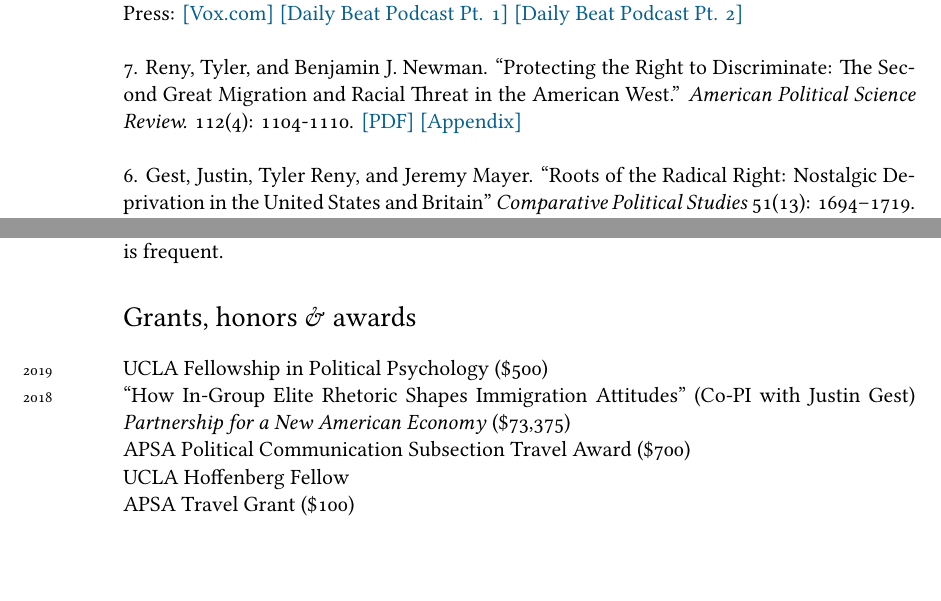
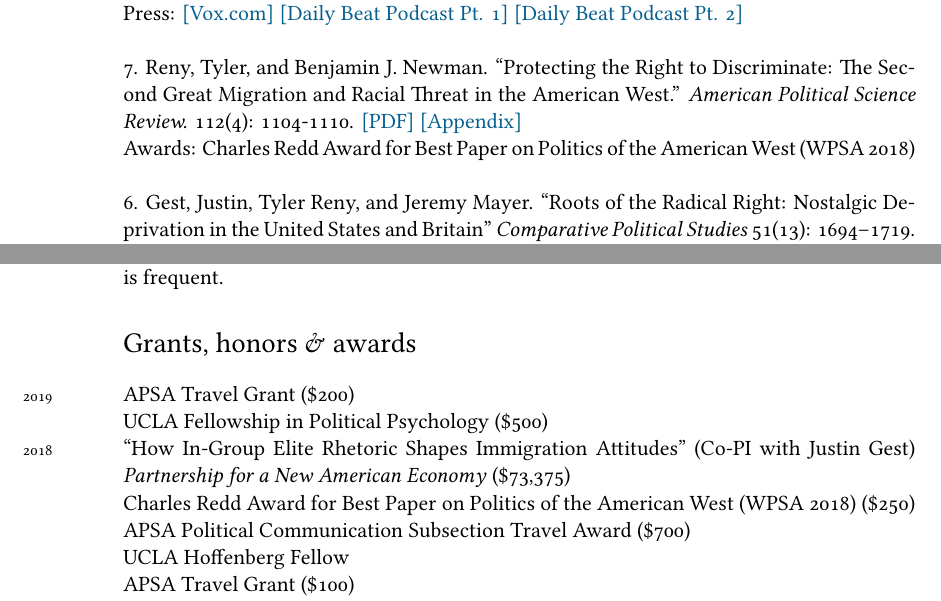
Before and after one commit to tylerreny/tylerreny.github.io, a LaTeX CV (pdf/cv-reny.tex): two parts of pages 1 and 3 of 6, joined at a grey line, cut so that both start at the same text, the shorter picture padded with empty space. Compiled offline with XeLaTeX; a missing font is replaced by an installed copy or a similar font.

Commit message:
update cv;

```diff
--- a/pdf/cv-reny.tex
+++ b/pdf/cv-reny.tex
@@ -83,7 +83,9 @@ Minor, Spanish
 
 Press: \href{https://www.vox.com/policy-and-politics/2018/10/16/17980820/trump-obama-2016-race-racism-class-economy-2018-midterm}{[Vox.com]} \href{http://www.btrtoday.com/listen/thedailybeat/vote-switching-in-the-2016-election-with-tyler-reny-part-1/}{[Daily Beat Podcast Pt. 1]} \href{http://www.btrtoday.com/listen/thedailybeat/vote-switching-white-economic-anxiety-more-with-tyler-reny-part2/}{[Daily Beat Podcast Pt. 2]}\\
 
-\years{} 7. Reny, Tyler, and Benjamin J. Newman. ``Protecting the Right to Discriminate: The Second Great Migration and Racial Threat in the American West.'' \textit{American Political Science Review.} 112(4): 1104-1110. \href{http://tylerreny.github.io/pdf/pubs/reny_newman_apsr_2018.pdf}{[PDF]} \href{http://tylerreny.github.io/pdf/pubs/reny_newman_apsr_2018_SI.pdf}{[Appendix]}\\
+\years{} 7. Reny, Tyler, and Benjamin J. Newman. ``Protecting the Right to Discriminate: The Second Great Migration and Racial Threat in the American West.'' \textit{American Political Science Review.} 112(4): 1104-1110. \href{http://tylerreny.github.io/pdf/pubs/reny_newman_apsr_2018.pdf}{[PDF]} \href{http://tylerreny.github.io/pdf/pubs/reny_newman_apsr_2018_SI.pdf}{[Appendix]}
+
+Awards: Charles Redd Award for Best Paper on Politics of the American West (WPSA 2018)\\
 
 \years{} 6. Gest, Justin, Tyler Reny, and Jeremy Mayer. ``Roots of the Radical Right: Nostalgic Deprivation in the United States and Britain'' \textit{Comparative Political Studies} 51(13): 1694–1719. \href{http://tylerreny.github.io/pdf/pubs/reny_2017_cps_final.pdf}{[PDF]}\\
 
@@ -125,8 +127,10 @@ My dissertation explores the role that both political and non-political media pl
 
 \section*{Grants, honors \& awards}
 
-\years{2019}UCLA Fellowship in Political Psychology (\$500)\\
+\years{2019}APSA Travel Grant (\$200)\\
+\years{}UCLA Fellowship in Political Psychology (\$500)\\
 \years{2018}``How In-Group Elite Rhetoric Shapes Immigration Attitudes'' (Co-PI with Justin Gest) \textit{Partnership for a New American Economy} (\$73,375)\\
+\years{}Charles Redd Award for Best Paper on Politics of the American West (WPSA 2018) (\$250)\\
 \years{}APSA Political Communication Subsection Travel Award (\$700)\\
 \years{}UCLA Hoffenberg Fellow\\
 \years{}APSA Travel Grant (\$100)\\
```
Also changed, not shown: pdf/cv-reny.pdf, pdf/cv-reny.tex (4 more changed lines), 6 other files.
